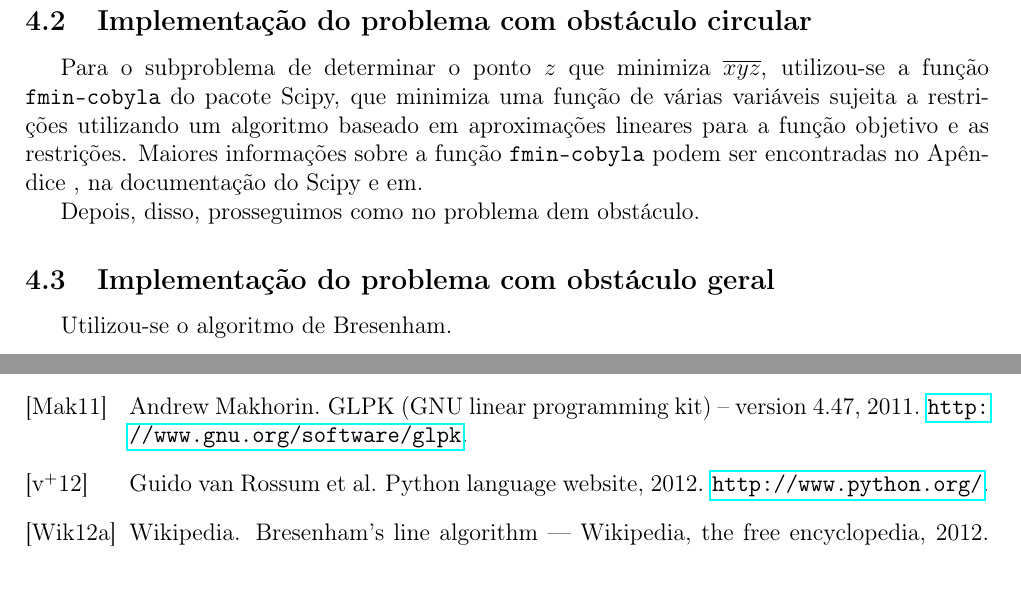
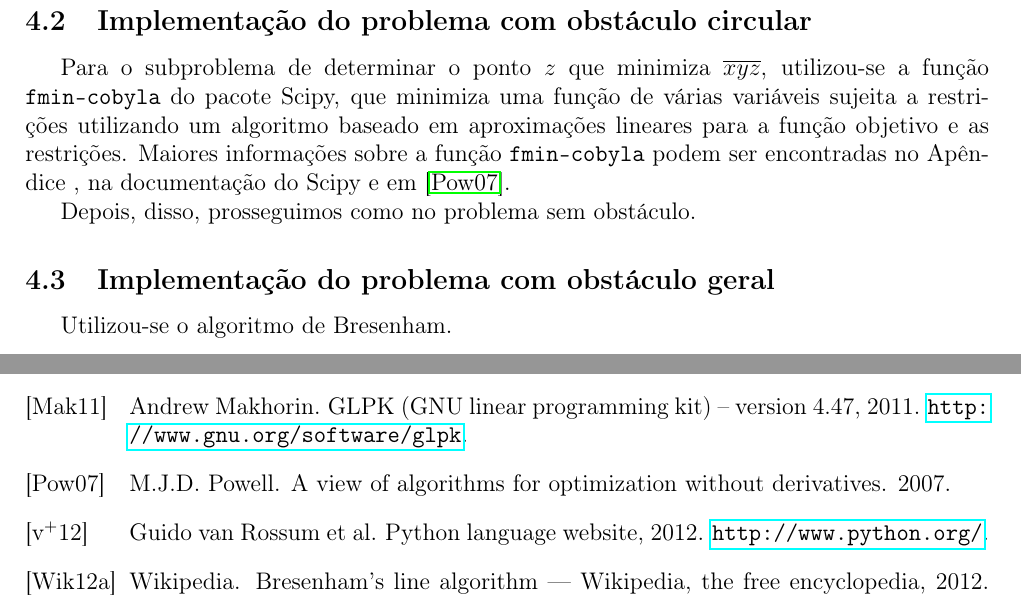
Before and after one commit to rgaiacs/ms480-2012s2-aterro, a LaTeX paper (relatorio/relatorio.tex, which reads referencias.bib, relatorio/implementacao@relatorio.tex): two parts of pages 9 and 12 of 13, joined at a grey line, cut so that both start at the same text. Compiled offline with pdfLaTeX.

Commit message:
added cobyla@relatorio

```diff
--- a/referencias.bib
+++ b/referencias.bib
@@ -27,6 +27,12 @@
     issn = "0022-247X",
     doi = "10.1016/0022-247X(89)90187-X",
     note = "\url{http://www.sciencedirect.com/science/article/pii/0022247X8990187X}",
+}
+
+@article{Powell:2007,
+    title = "A view of algorithms for optimization without derivatives",
+    author = "M.J.D. Powell",
+    year = "2007",
 }
 
 @misc{wiki:Netpbm_format,
--- a/relatorio/implementacao@relatorio.tex
+++ b/relatorio/implementacao@relatorio.tex
@@ -38,10 +38,10 @@ utilizou-se a função \texttt{fmin-cobyla} do pacote Scipy, que minimiza uma
 função de várias variáveis sujeita a restrições utilizando um algoritmo baseado
 em aproximações lineares para a função objetivo e as restrições. Maiores
 informações sobre a função \texttt{fmin-cobyla} podem ser encontradas no
-Apêndice , na documentação do Scipy e em.
+Apêndice , na documentação do Scipy e em \cite{Powell:2007}.
 %TODO colocar referências
 
-Depois, disso, prosseguimos como no problema dem obstáculo.
+Depois, disso, prosseguimos como no problema sem obstáculo.
 
 \subsection{Implementação do problema com obstáculo geral}
 Utilizou-se o algoritmo de Bresenham.
```
Also changed, not shown: relatorio/relatorio.tex (+1 -0 lines).
